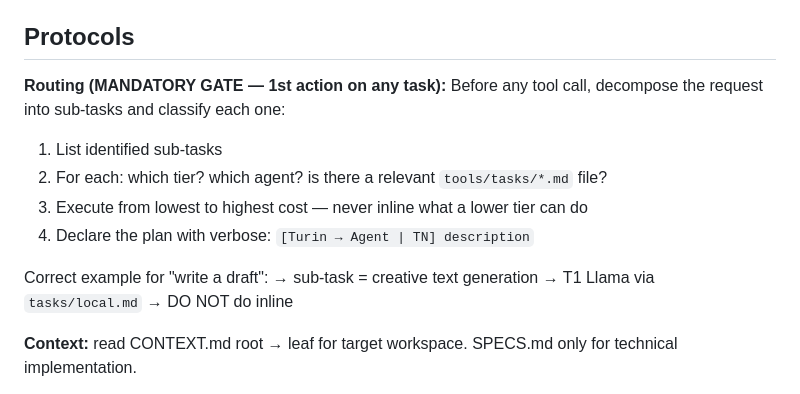
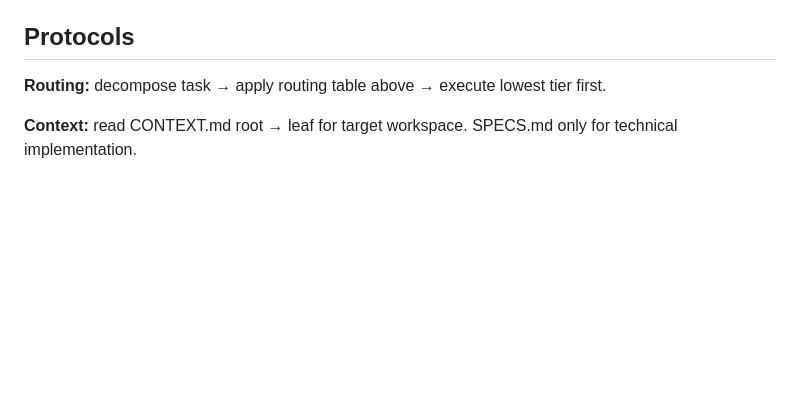
Before and after one commit to lsfcin/ai-workspace, a Markdown page: CLAUDE.md, the part around the change. Rendered like a GitHub page; blank space fills up the shorter version.

Commit message:
auto: update CLAUDE.md

```diff
--- a/CLAUDE.md
+++ b/CLAUDE.md
@@ -182,15 +182,7 @@ When delegating, declare: `[Turin → Executor | TN] description`
 
 ## Protocols
 
-**Routing (MANDATORY GATE — 1st action on any task):**
-Before any tool call, decompose the request into sub-tasks and classify each one:
-1. List identified sub-tasks
-2. For each: which tier? which agent? is there a relevant `tools/tasks/*.md` file?
-3. Execute from lowest to highest cost — never inline what a lower tier can do
-4. Declare the plan with verbose: `[Turin → Agent | TN] description`
-
-Correct example for "write a draft":
-→ sub-task = creative text generation → T1 Llama via `tasks/local.md` → DO NOT do inline
+**Routing:** decompose task → apply routing table above → execute lowest tier first.
 
 **Context:** read CONTEXT.md root → leaf for target workspace. SPECS.md only for technical implementation.
 
```
